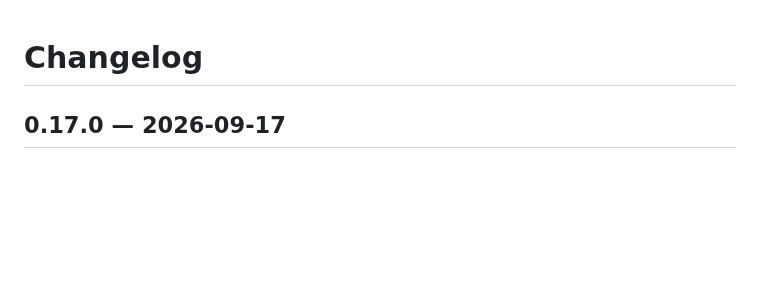
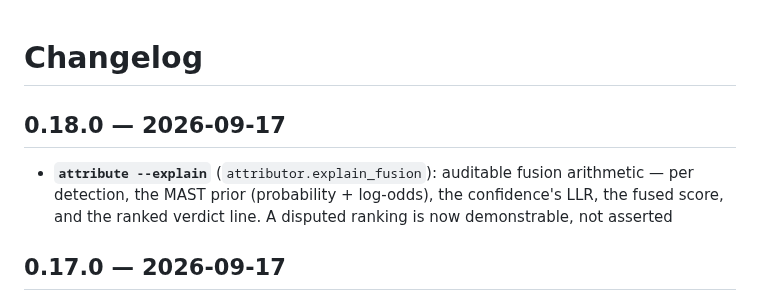
Before and after one commit to B1ueMu3ic4m/approximately, a Markdown page: CHANGELOG.md, the part around the change. Drawn GitHub-style; blank space fills up the shorter version.

Commit message:
docs: v0.18 sync — CHANGELOG, PLAN

```diff
--- a/CHANGELOG.md
+++ b/CHANGELOG.md
@@ -1,4 +1,11 @@
 # Changelog
+
+## 0.18.0 — 2026-09-17
+
+- **`attribute --explain`** (`attributor.explain_fusion`): auditable
+  fusion arithmetic — per detection, the MAST prior (probability +
+  log-odds), the confidence's LLR, the fused score, and the ranked
+  verdict line. A disputed ranking is now demonstrable, not asserted
 
 ## 0.17.0 — 2026-09-17
 
```
Also changed, not shown: docs/PLAN.md (+8 -2 lines).
